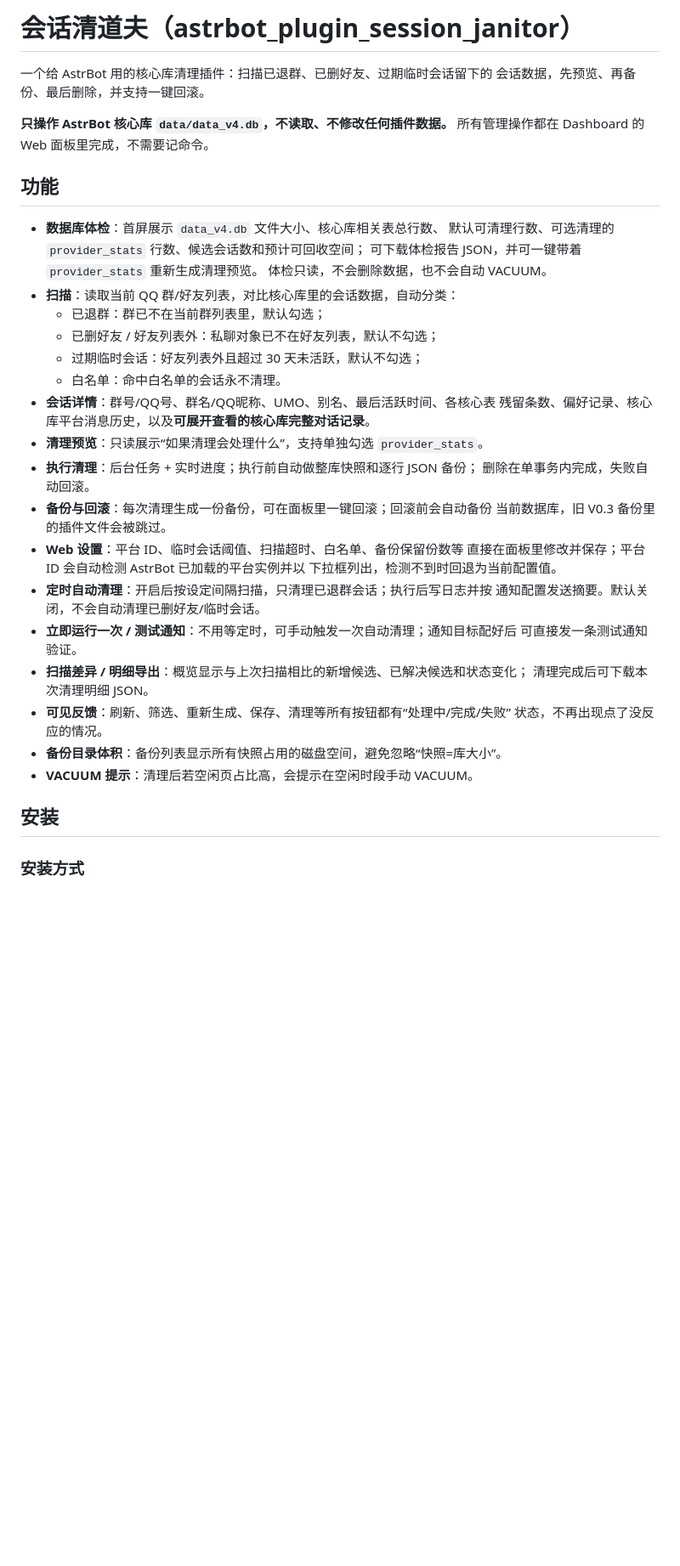
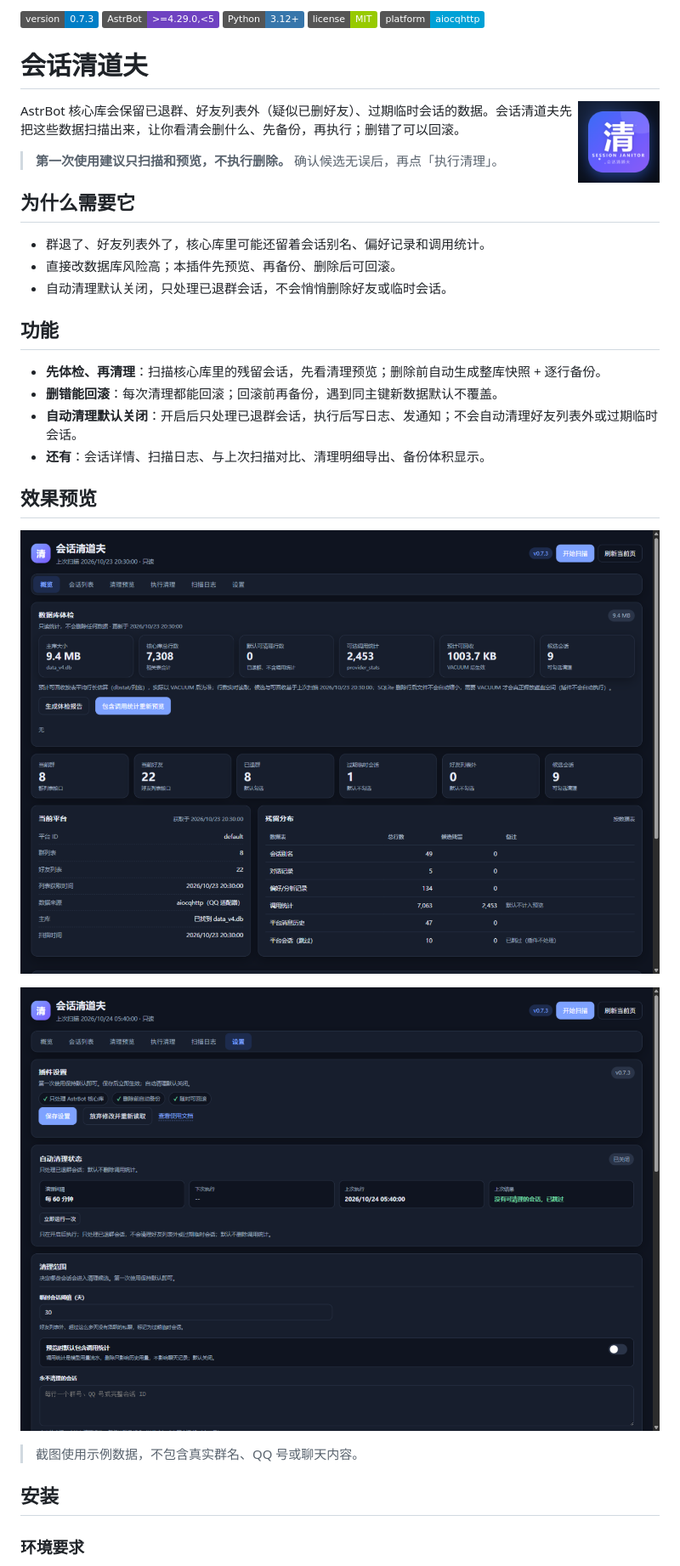
Before and after one commit to SX0YYYY/astrbot_plugin_session_janitor, a Markdown page: README.md, the part around one of its changes. Shown at 85% size. Drawn GitHub-style; pictures changed too: docs/images/overview.png (added), docs/images/settings.png (added); badges without logos; blank space fills up the shorter version.

```diff
--- a/README.md
+++ b/README.md
@@ -1,44 +1,39 @@
-# 会话清道夫（astrbot_plugin_session_janitor）
+![Version](https://img.shields.io/badge/version-0.7.3-blue)
+![AstrBot](https://img.shields.io/badge/AstrBot-%3E%3D4.29.0%2C%3C5-6f42c1)
+![Python](https://img.shields.io/badge/Python-3.12%2B-3776AB)
+![License](https://img.shields.io/badge/license-MIT-green)
+![Platform](https://img.shields.io/badge/platform-aiocqhttp-00A1D6)
 
-一个给 AstrBot 用的核心库清理插件：扫描已退群、已删好友、过期临时会话留下的
-会话数据，先预览、再备份、最后删除，并支持一键回滚。
+# 会话清道夫
 
-**只操作 AstrBot 核心库 `data/data_v4.db`，不读取、不修改任何插件数据。**
-所有管理操作都在 Dashboard 的 Web 面板里完成，不需要记命令。
+<img src="logo.png" width="96" height="96" alt="会话清道夫图标" align="right">
+
+AstrBot 核心库会保留已退群、好友列表外（疑似已删好友）、过期临时会话的数据。会话清道夫先把这些数据扫描出来，让你看清会删什么、先备份，再执行；删错了可以回滚。
+
+> **第一次使用建议只扫描和预览，不执行删除。** 确认候选无误后，再点「执行清理」。
+
+## 为什么需要它
+
+- 群退了、好友列表外了，核心库里可能还留着会话别名、偏好记录和调用统计。
+- 直接改数据库风险高；本插件先预览、再备份、删除后可回滚。
+- 自动清理默认关闭，只处理已退群会话，不会悄悄删除好友或临时会话。
 
 ## 功能
 
-- **数据库体检**：首屏展示 `data_v4.db` 文件大小、核心库相关表总行数、
-  默认可清理行数、可选清理的 `provider_stats` 行数、候选会话数和预计可回收空间；
-  可下载体检报告 JSON，并可一键带着 `provider_stats` 重新生成清理预览。
-  体检只读，不会删除数据，也不会自动 VACUUM。
-- **扫描**：读取当前 QQ 群/好友列表，对比核心库里的会话数据，自动分类：
-  - 已退群：群已不在当前群列表里，默认勾选；
-  - 已删好友 / 好友列表外：私聊对象已不在好友列表，默认不勾选；
-  - 过期临时会话：好友列表外且超过 30 天未活跃，默认不勾选；
-  - 白名单：命中白名单的会话永不清理。
-- **会话详情**：群号/QQ号、群名/QQ昵称、UMO、别名、最后活跃时间、各核心表
-  残留条数、偏好记录、核心库平台消息历史，以及**可展开查看的核心库完整对话记录**。
-- **清理预览**：只读展示“如果清理会处理什么”，支持单独勾选 `provider_stats`。
-- **执行清理**：后台任务 + 实时进度；执行前自动做整库快照和逐行 JSON 备份；
-  删除在单事务内完成，失败自动回滚。
-- **备份与回滚**：每次清理生成一份备份，可在面板里一键回滚；回滚前会自动备份
-  当前数据库，旧 V0.3 备份里的插件文件会被跳过。
-- **Web 设置**：平台 ID、临时会话阈值、扫描超时、白名单、备份保留份数等
-  直接在面板里修改并保存；平台 ID 会自动检测 AstrBot 已加载的平台实例并以
-  下拉框列出，检测不到时回退为当前配置值。
-- **定时自动清理**：开启后按设定间隔扫描，只清理已退群会话；执行后写日志并按
-  通知配置发送摘要。默认关闭，不会自动清理已删好友/临时会话。
-- **立即运行一次 / 测试通知**：不用等定时，可手动触发一次自动清理；通知目标配好后
-  可直接发一条测试通知验证。
-- **扫描差异 / 明细导出**：概览显示与上次扫描相比的新增候选、已解决候选和状态变化；
-  清理完成后可下载本次清理明细 JSON。
-- **可见反馈**：刷新、筛选、重新生成、保存、清理等所有按钮都有“处理中/完成/失败”
-  状态，不再出现点了没反应的情况。
-- **备份目录体积**：备份列表显示所有快照占用的磁盘空间，避免忽略“快照=库大小”。
-- **VACUUM 提示**：清理后若空闲页占比高，会提示在空闲时段手动 VACUUM。
+- **先体检、再清理**：扫描核心库里的残留会话，先看清理预览；删除前自动生成整库快照 + 逐行备份。
+- **删错能回滚**：每次清理都能回滚；回滚前再备份，遇到同主键新数据默认不覆盖。
+- **自动清理默认关闭**：开启后只处理已退群会话，执行后写日志、发通知；不会自动清理好友列表外或过期临时会话。
+- **还有**：会话详情、扫描日志、与上次扫描对比、清理明细导出、备份体积显示。
+
+## 效果预览
+
+![数据库体检](docs/images/overview.png)
+
+![配置页](docs/images/settings.png)
+
+> 截图使用示例数据，不包含真实群名、QQ 号或聊天内容。
 
 ## 安装
 
-### 安装方式
+### 环境要求
 
```
Also changed, not shown: other parts of README.md (+137 -175 lines), CHANGELOG.md (+123 -98 lines), 13 other files.
